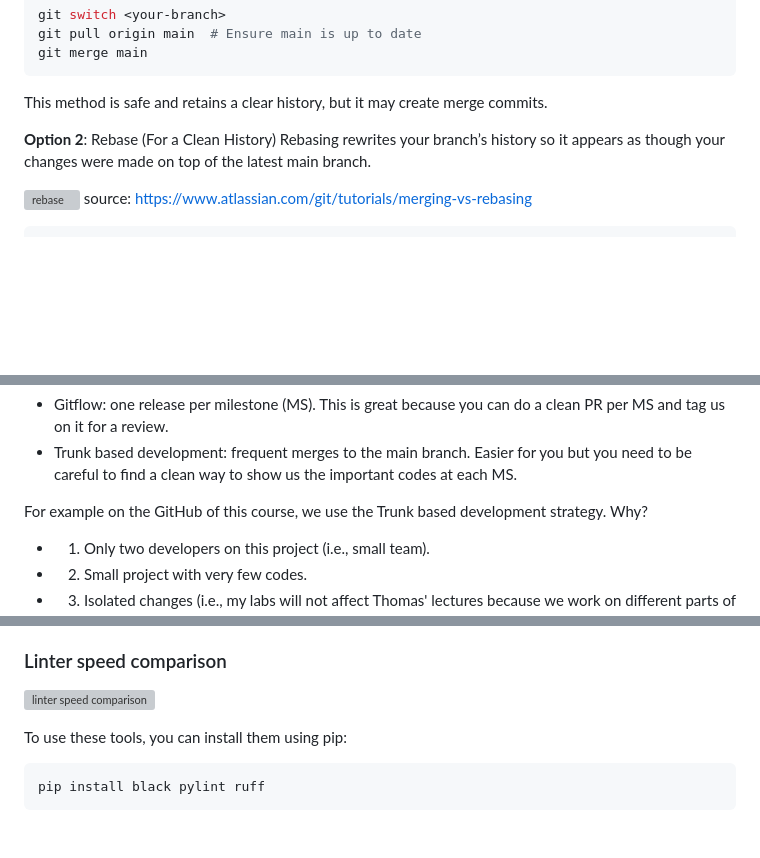
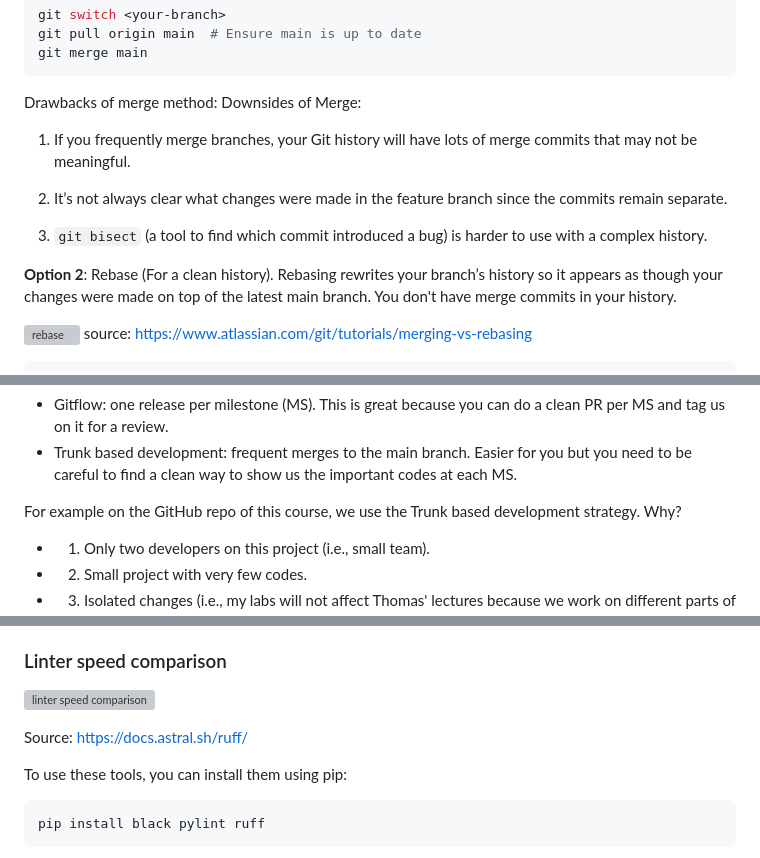
Before and after one commit to ThomasVrancken/info9023-mlops, a Markdown page: demos/demo1/README.md, 3 parts joined by grey strips. Rendered like a GitHub page; blank space fills up the shorter version; grey boxes are pictures that could not be loaded.

Commit message:
add last changes

````diff
--- a/demos/demo1/README.md
+++ b/demos/demo1/README.md
@@ -139,10 +139,16 @@ git switch <your-branch>
 git pull origin main  # Ensure main is up to date
 git merge main
 ```
-This method is safe and retains a clear history, but it may create merge commits.
+Drawbacks of merge method:
+Downsides of Merge:
+1. If you frequently merge branches, your Git history will have lots of merge commits that may not be meaningful.
 
-**Option 2**: Rebase (For a Clean History)
-Rebasing rewrites your branch’s history so it appears as though your changes were made on top of the latest main branch.
+2. It’s not always clear what changes were made in the feature branch since the commits remain separate.
+
+3. `git bisect` (a tool to find which commit introduced a bug) is harder to use with a complex history.
+
+**Option 2**: Rebase (For a clean history).
+Rebasing rewrites your branch’s history so it appears as though your changes were made on top of the latest main branch. You don't have merge commits in your history.
 
 ![rebase](./img/rebase.svg)
 source: https://www.atlassian.com/git/tutorials/merging-vs-rebasing
@@ -190,7 +196,7 @@ During your project, you need to choose the strategy that best fits your needs.
 - Trunk based development: frequent merges to the main branch. Easier for you but you need to be careful to find a clean way to show us the important codes at each MS.
 
 
-For example on the GitHub of this course, we use the Trunk based development strategy. Why?
+For example on the GitHub repo of this course, we use the Trunk based development strategy. Why?
 - 1. Only two developers on this project (i.e., small team).
 - 2. Small project with very few codes.
 - 3. Isolated changes (i.e., my labs will not affect Thomas' lectures because we work on different parts of the "project").
@@ -226,6 +232,8 @@ An example of a Ruff configuration file can be found [here](https://docs.astral.
 
 ### Linter speed comparison
 ![linter speed comparison](./img/linter_speed_comparison.svg)
+
+Source: https://docs.astral.sh/ruff/
 
 To use these tools, you can install them using pip:
 ```bash
````
